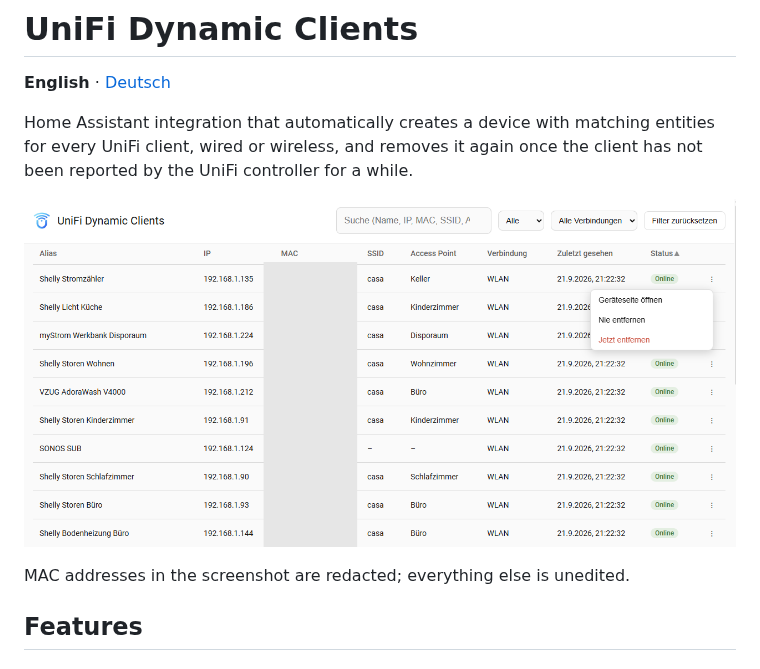
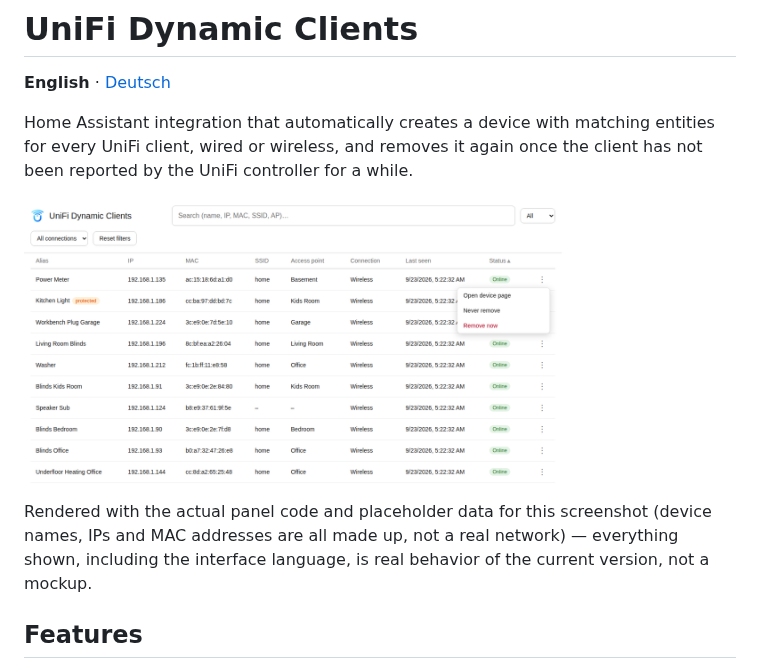
Before and after one commit to Diegofuego871/unifi_dynamic, a Markdown page: README.md, the part around the change. GitHub-like rendering; pictures changed too: docs/panel-screenshot-en.png (added).

```diff
--- a/README.md
+++ b/README.md
@@ -6,9 +6,12 @@ Home Assistant integration that automatically creates a device with matching
 entities for every UniFi client, wired or wireless, and removes it again once
 the client has not been reported by the UniFi controller for a while.
 
-![Panel showing the client table, with search, filters and the row menu open](docs/panel-screenshot.png)
+![Panel showing the client table, with search, filters and the row menu open](docs/panel-screenshot-en.png)
 
-MAC addresses in the screenshot are redacted; everything else is unedited.
+Rendered with the actual panel code and placeholder data for this
+screenshot (device names, IPs and MAC addresses are all made up, not a
+real network) — everything shown, including the interface language, is
+real behavior of the current version, not a mockup.
 
 ## Features
 
```
Also changed, not shown: CHANGELOG.md (+13 -0 lines), 1 other file.
